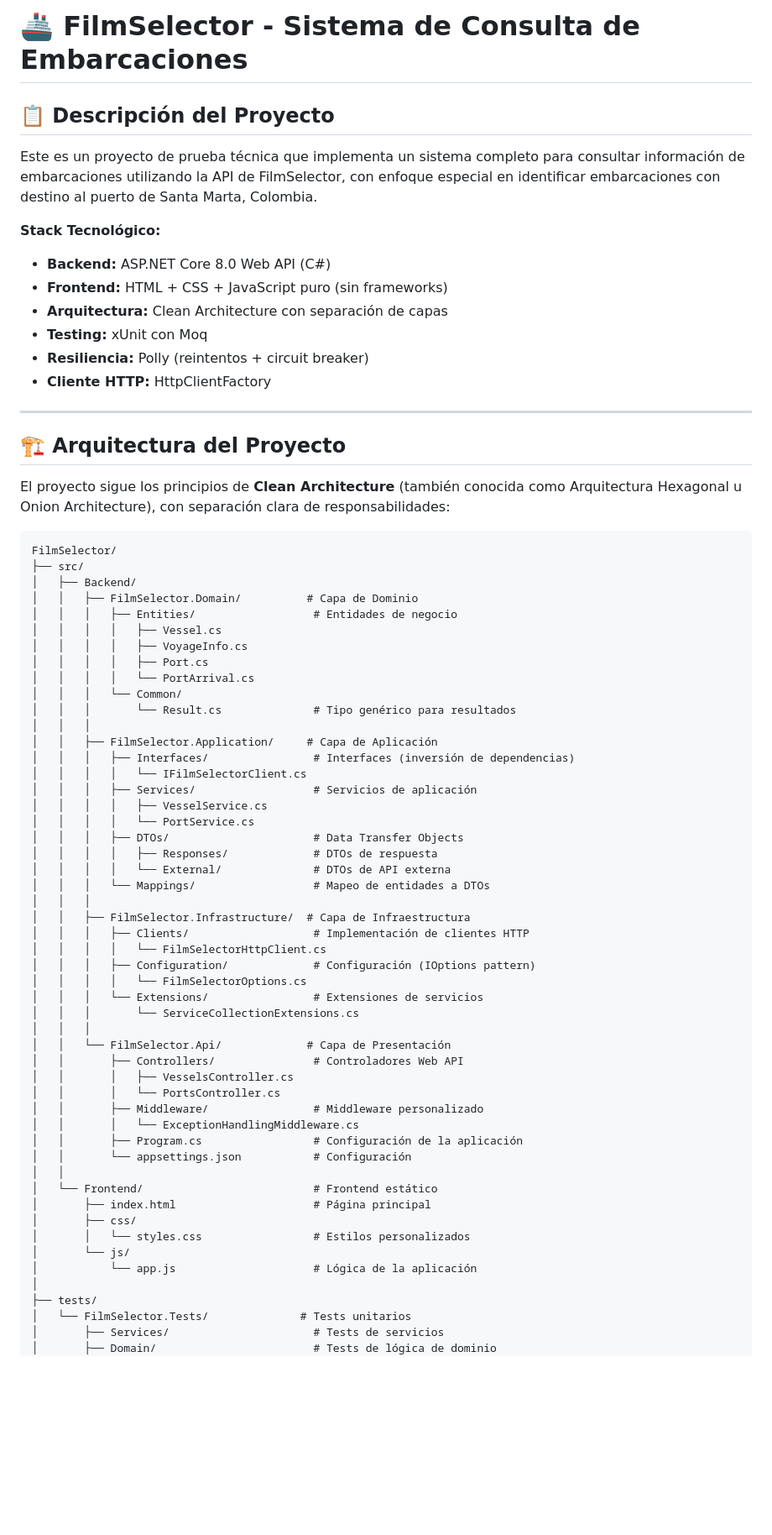
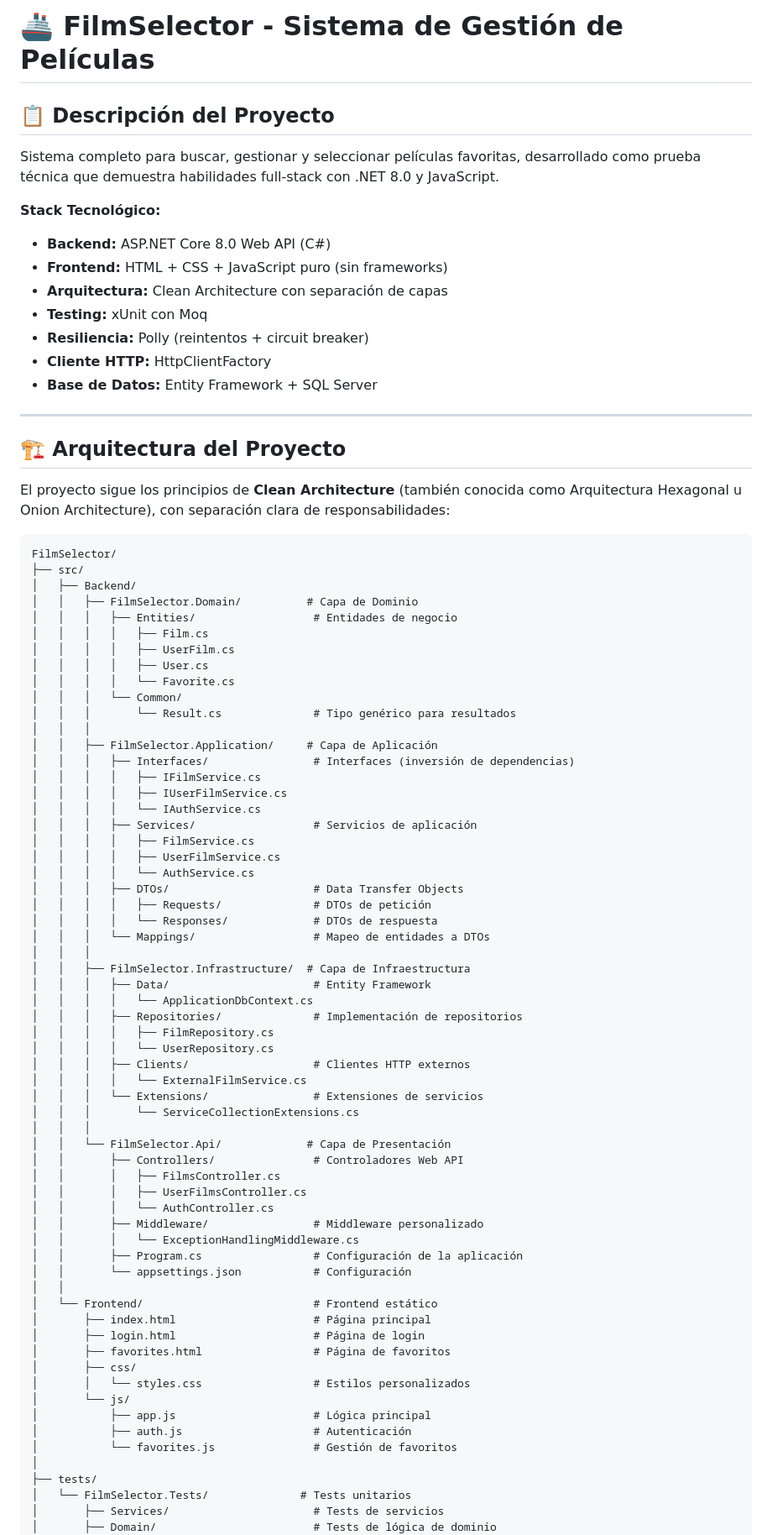
Before and after one commit to Tonybonolis1/FilmSelector.net, a Markdown page: README.md, the part around the change printed below. Shown: that part at 84% size. Drawn GitHub-style; blank space fills up the shorter version.

```diff
--- a/README.md
+++ b/README.md
@@ -1,8 +1,8 @@
-# 🚢 FilmSelector - Sistema de Consulta de Embarcaciones
+# 🚢 FilmSelector - Sistema de Gestión de Películas
 
 ## 📋 Descripción del Proyecto
 
-Este es un proyecto de prueba técnica que implementa un sistema completo para consultar información de embarcaciones utilizando la API de FilmSelector, con enfoque especial en identificar embarcaciones con destino al puerto de Santa Marta, Colombia.
+Sistema completo para buscar, gestionar y seleccionar películas favoritas, desarrollado como prueba técnica que demuestra habilidades full-stack con .NET 8.0 y JavaScript.
 
 **Stack Tecnológico:**
 - **Backend:** ASP.NET Core 8.0 Web API (C#)
@@ -11,7 +11,7 @@ Este es un proyecto de prueba técnica que implementa un sistema completo para c
 - **Testing:** xUnit con Moq
 - **Resiliencia:** Polly (reintentos + circuit breaker)
 - **Cliente HTTP:** HttpClientFactory
-
+- **Base de Datos:** Entity Framework + SQL Server
 ---
 
 ## 🏗️ Arquitectura del Proyecto
@@ -24,36 +24,43 @@ FilmSelector/
 │   ├── Backend/
 │   │   ├── FilmSelector.Domain/          # Capa de Dominio
 │   │   │   ├── Entities/                  # Entidades de negocio
-│   │   │   │   ├── Vessel.cs
-│   │   │   │   ├── VoyageInfo.cs
-│   │   │   │   ├── Port.cs
-│   │   │   │   └── PortArrival.cs
+│   │   │   │   ├── Film.cs
+│   │   │   │   ├── UserFilm.cs
+│   │   │   │   ├── User.cs
+│   │   │   │   └── Favorite.cs
 │   │   │   └── Common/
 │   │   │       └── Result.cs              # Tipo genérico para resultados
 │   │   │
 │   │   ├── FilmSelector.Application/     # Capa de Aplicación
 │   │   │   ├── Interfaces/                # Interfaces (inversión de dependencias)
-│   │   │   │   └── IFilmSelectorClient.cs
+│   │   │   │   ├── IFilmService.cs
+│   │   │   │   ├── IUserFilmService.cs
+│   │   │   │   └── IAuthService.cs
 │   │   │   ├── Services/                  # Servicios de aplicación
-│   │   │   │   ├── VesselService.cs
-│   │   │   │   └── PortService.cs
+│   │   │   │   ├── FilmService.cs
+│   │   │   │   ├── UserFilmService.cs
+│   │   │   │   └── AuthService.cs
 │   │   │   ├── DTOs/                      # Data Transfer Objects
-│   │   │   │   ├── Responses/             # DTOs de respuesta
-│   │   │   │   └── External/              # DTOs de API externa
+│   │   │   │   ├── Requests/              # DTOs de petición
+│   │   │   │   └── Responses/             # DTOs de respuesta
 │   │   │   └── Mappings/                  # Mapeo de entidades a DTOs
 │   │   │
 │   │   ├── FilmSelector.Infrastructure/  # Capa de Infraestructura
-│   │   │   ├── Clients/                   # Implementación de clientes HTTP
-│   │   │   │   └── FilmSelectorHttpClient.cs
-│   │   │   ├── Configuration/             # Configuración (IOptions pattern)
-│   │   │   │   └── FilmSelectorOptions.cs
+│   │   │   ├── Data/                      # Entity Framework
+│   │   │   │   └── ApplicationDbContext.cs
+│   │   │   ├── Repositories/              # Implementación de repositorios
+│   │   │   │   ├── FilmRepository.cs
+│   │   │   │   └── UserRepository.cs
+│   │   │   ├── Clients/                   # Clientes HTTP externos
+│   │   │   │   └── ExternalFilmService.cs
 │   │   │   └── Extensions/                # Extensiones de servicios
 │   │   │       └── ServiceCollectionExtensions.cs
 │   │   │
 │   │   └── FilmSelector.Api/             # Capa de Presentación
 │   │       ├── Controllers/               # Controladores Web API
-│   │       │   ├── VesselsController.cs
-│   │       │   └── PortsController.cs
+│   │       │   ├── FilmsController.cs
+│   │       │   ├── UserFilmsController.cs
+│   │       │   └── AuthController.cs
 │   │       ├── Middleware/                # Middleware personalizado
 │   │       │   └── ExceptionHandlingMiddleware.cs
 │   │       ├── Program.cs                 # Configuración de la aplicación
@@ -61,10 +68,14 @@ FilmSelector/
 │   │
 │   └── Frontend/                          # Frontend estático
 │       ├── index.html                     # Página principal
+│       ├── login.html                     # Página de login
+│       ├── favorites.html                 # Página de favoritos
 │       ├── css/
 │       │   └── styles.css                 # Estilos personalizados
 │       └── js/
-│           └── app.js                     # Lógica de la aplicación
+│           ├── app.js                     # Lógica principal
+│           ├── auth.js                    # Autenticación
+│           └── favorites.js               # Gestión de favoritos
 │
 ├── tests/
 │   └── FilmSelector.Tests/              # Tests unitarios
```
Also changed, not shown: other parts of README.md (+78 -46 lines), src/README-LOGIN-FAVORITOS.md (+2 -2 lines).
